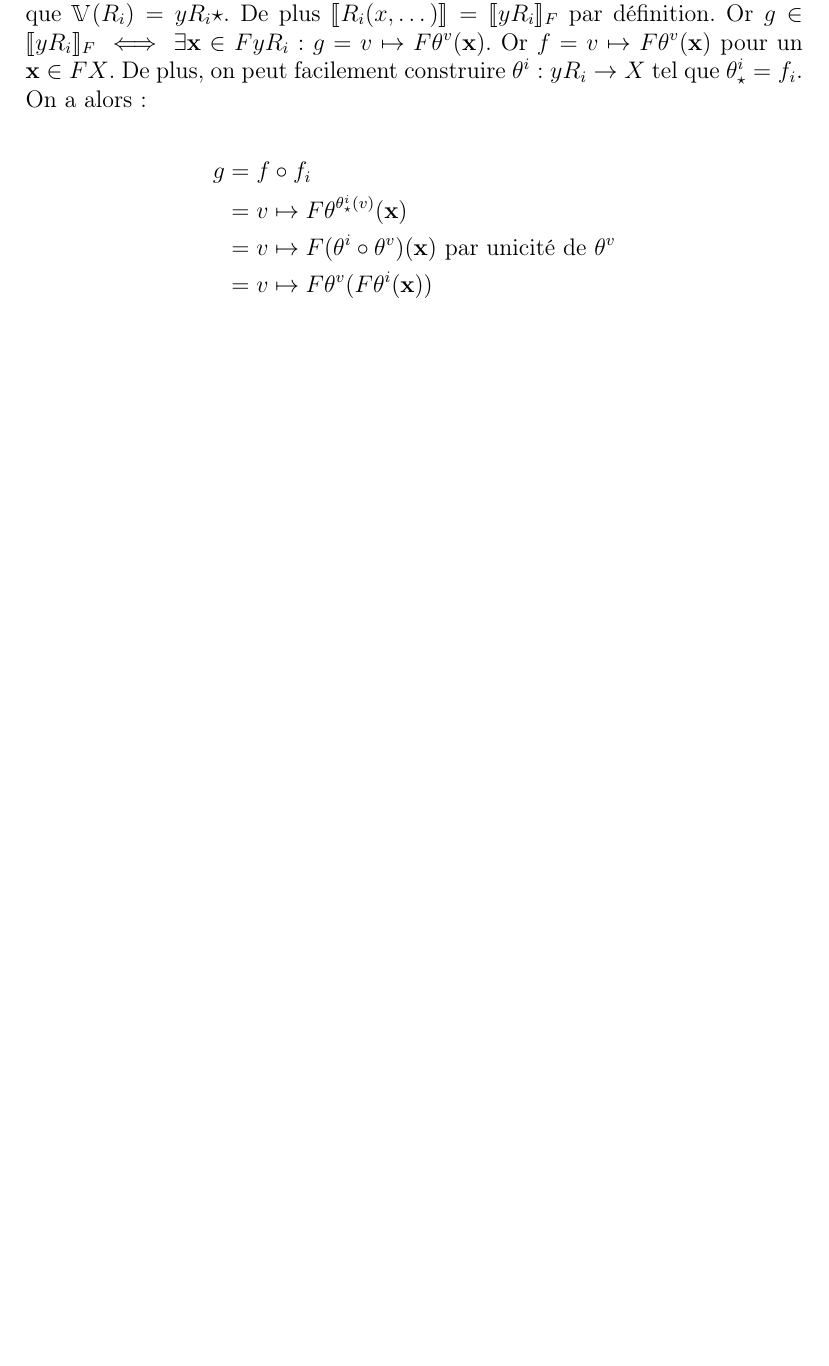
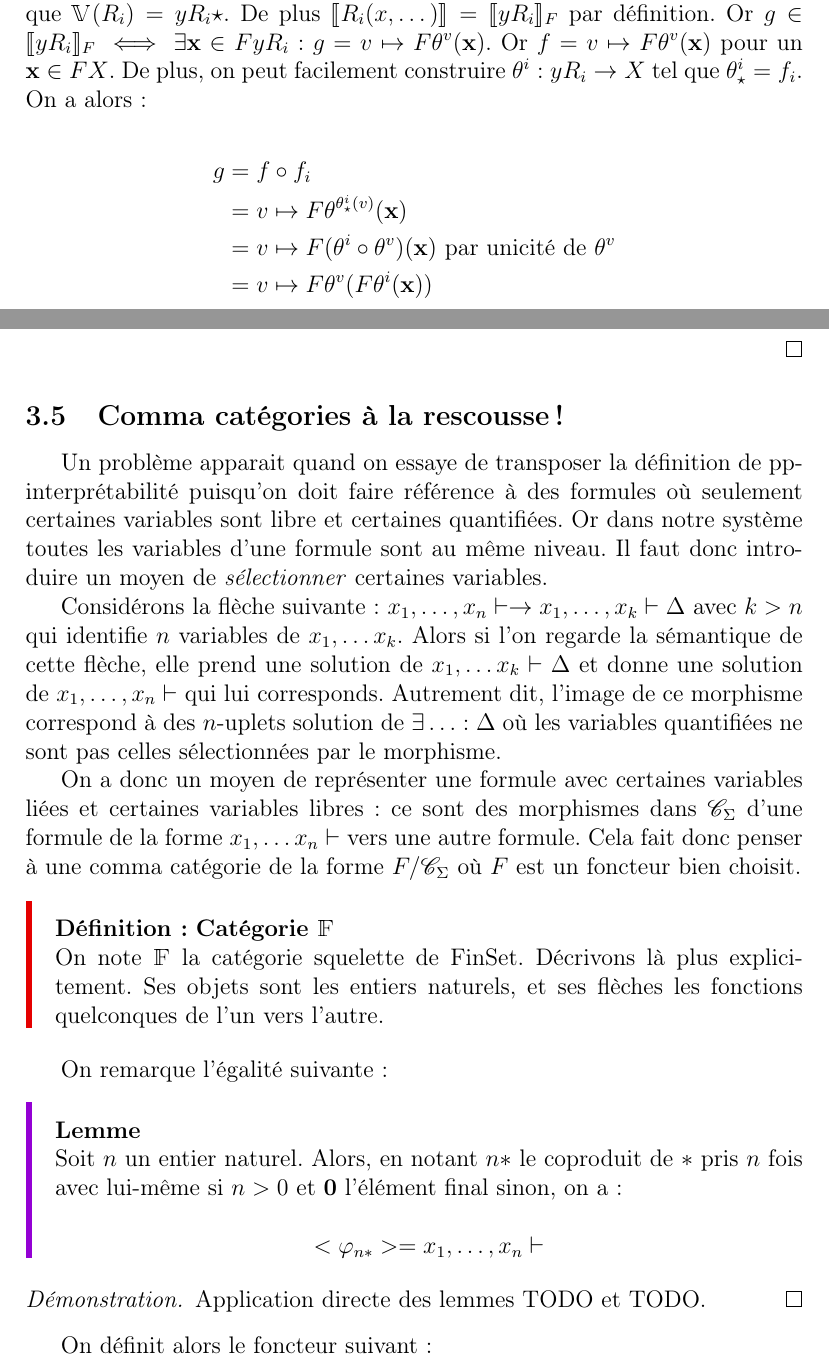
Before and after one commit to dwarfmaster/memoire-dma-l3, a LaTeX document (main.tex, which reads sheaves.tex): part of page 30 of 31 before the commit and two parts of pages 30 and 31 of 32 after it, the two joined at a grey line, cut so that both start at the same text, the shorter picture padded with empty space. Compiled offline with pdfLaTeX.

Commit message:
Add way to represent formules with only some variable bound

```diff
--- a/main.tex
+++ b/main.tex
@@ -21,6 +21,7 @@
 \newcommand\Pol{\text{Pol}}
 \renewcommand\P{\mathscr{P}}
 \newcommand\ar{\text{ar}}
+\newcommand\arf{\text{ar}}
 \newcommand\csp{\text{CSP}}
 \renewcommand\C{\mathscr{C}}
 \newcommand\fset{\text{FinSet}}
@@ -33,6 +34,8 @@
 \newcommand\sh{\text{Sh}}
 \newcommand\shc{\text{Sh}_\text{can}}
 \newcommand{\tproof}[1]{{\scantokens{\begin{prooftree}#1\end{prooftree}}}}
+\newcommand{\cf}{\mathbb{F}}
+\newcommand{\tsigma}{\widetilde{\Sigma}}
 
 \title{Mémoire de L3~: Un approche catégorique au problème CSP}
 \author{}
--- a/sheaves.tex
+++ b/sheaves.tex
@@ -311,3 +311,46 @@ Le résultat qui nous intéresse est le suivante~:
           &= v\mapsto F\theta^v(F\theta^i(\mathbf{x}))
     \end{align*}
 \end{proof}
+
+\subsection{Comma catégories à la rescousse !}
+
+Un problème apparait quand on essaye de transposer la définition de pp-interprétabilité
+puisqu'on doit faire référence à des formules où seulement certaines variables sont
+libre et certaines quantifiées. Or dans notre système toutes les variables d'une
+formule sont au même niveau. Il faut donc introduire un moyen de \emph{sélectionner}
+certaines variables.
+
+Considérons la flèche suivante~:
+$x_1,\dots, x_n\vdash \rightarrow x_1,\dots, x_k\vdash\Delta$ avec $k>n$ qui identifie
+$n$ variables de $x_1,\dots x_k$. Alors si l'on regarde la sémantique de cette flèche,
+elle prend une solution de $x_1,\dots x_k\vdash\Delta$ et donne une solution de
+$x_1,\dots, x_n\vdash$ qui lui corresponds. Autrement dit, l'image de ce morphisme
+correspond à des $n$-uplets solution de $\exists \dots:\Delta$ où les variables
+quantifiées ne sont pas celles sélectionnées par le morphisme.
+
+On a donc un moyen de représenter une formule avec certaines variables liées et certaines
+variables libres~: ce sont des morphismes dans $\C_\Sigma$ d'une formule de la forme
+$x_1,\dots x_n\vdash$ vers une autre formule. Cela fait donc penser à une comma
+catégorie de la forme $F/\C_\Sigma$ où $F$ est un foncteur bien choisit.
+
+\begin{defi}{Catégorie $\cf$}
+    On note $\cf$ la catégorie squelette de $\fset$. Décrivons là plus explicitement.
+    Ses objets sont les entiers naturels, et ses flèches les fonctions quelconques
+    de l'un vers l'autre.
+\end{defi}
+
+On remarque l'égalité suivante~:
+
+\begin{lem}
+    Soit $n$ un entier naturel. Alors, en notant $n\ast$ le coproduit de $\ast$ pris
+    $n$ fois avec lui-même si $n>0$ et $\mathbf{0}$ l'élément final sinon, on
+    a~:
+
+    \[ <\phi_{n\ast}> = x_1,\dots, x_n\vdash \]
+\end{lem}
+
+\begin{proof}
+    Application directe des lemmes TODO et TODO.
+\end{proof}
+
+On définit alors le foncteur suivant~:
```
Also changed, not shown: sheaves.tex (31 more changed lines).
